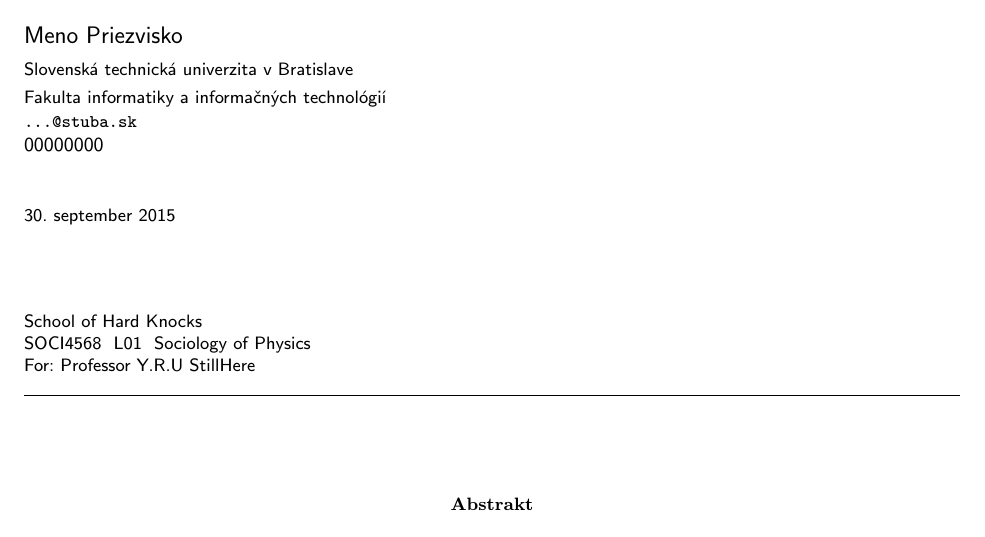
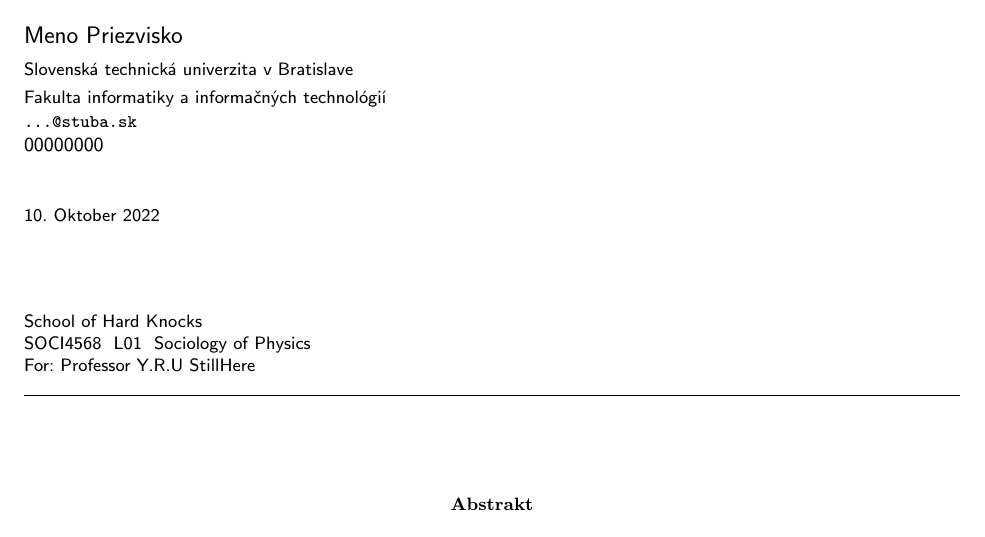
Before and after one commit to AlexS017/Cvicenie4.1, a LaTeX document (clanok.tex): part of page 1 of 4, cut so that both start at the same text. Compiled offline with pdfLaTeX.

Commit message:
Update clanok.tex
Datum

```diff
--- a/clanok.tex
+++ b/clanok.tex
@@ -23,7 +23,7 @@
 	{\small \texttt{...@stuba.sk}}
 	}
 
-\date{\small 30. september 2015} % upravte
+\date{\small 10. Oktober 2022} % upravte
 
 
 
```
